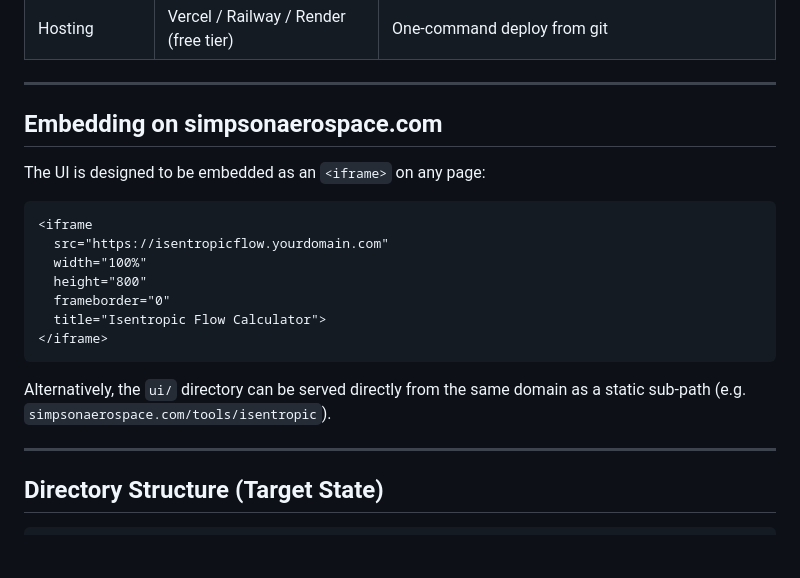
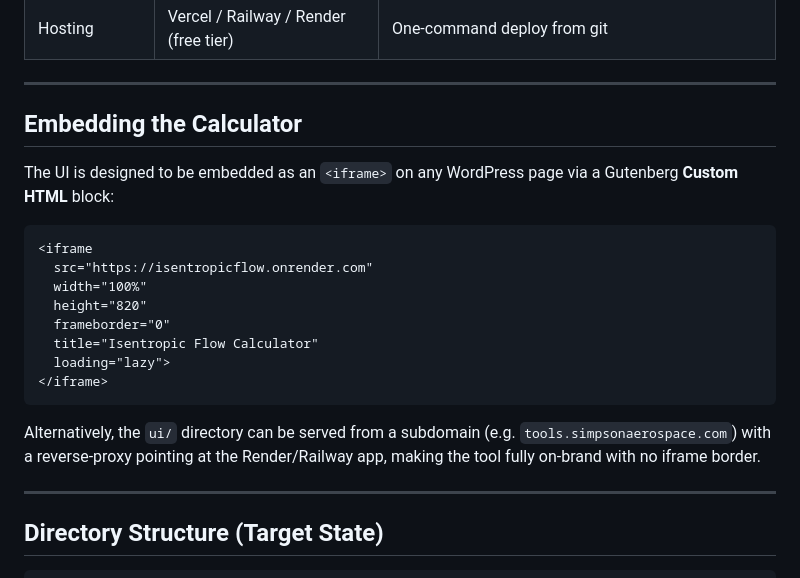
Before and after one commit to simpsonchristo/IsentropicFlow, a Markdown page: ARCHITECTURE.md, the part around one of its changes. Drawn GitHub-style; blank space fills up the shorter version.

````diff
--- a/ARCHITECTURE.md
+++ b/ARCHITECTURE.md
@@ -166,22 +166,25 @@ app.js populates results table and triggers chart update
 
 ---
 
-## Embedding on simpsonaerospace.com
+## Embedding the Calculator
 
-The UI is designed to be embedded as an `<iframe>` on any page:
+The UI is designed to be embedded as an `<iframe>` on any WordPress page via a
+Gutenberg **Custom HTML** block:
 
 ```html
 <iframe
-  src="https://isentropicflow.yourdomain.com"
+  src="https://isentropicflow.onrender.com"
   width="100%"
-  height="800"
+  height="820"
   frameborder="0"
-  title="Isentropic Flow Calculator">
+  title="Isentropic Flow Calculator"
+  loading="lazy">
 </iframe>
 ```
 
-Alternatively, the `ui/` directory can be served directly from the same domain as
-a static sub-path (e.g. `simpsonaerospace.com/tools/isentropic`).
+Alternatively, the `ui/` directory can be served from a subdomain
+(e.g. `tools.simpsonaerospace.com`) with a reverse-proxy pointing at the
+Render/Railway app, making the tool fully on-brand with no iframe border.
 
 ---
 
````
Also changed, not shown: other parts of ARCHITECTURE.md (+60 -4 lines), WORKLOG.md (+21 -5 lines).
